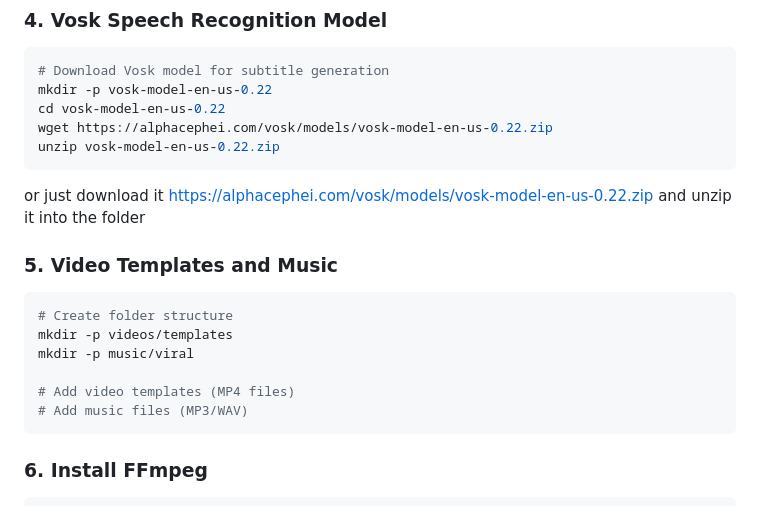
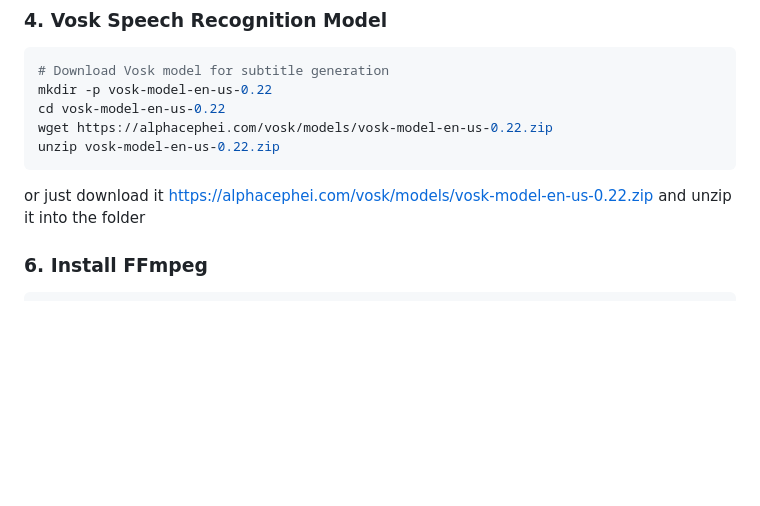
Before and after one commit to MarcelHeinsch1/ReelRush, a Markdown page: README.md, the part around the change. GitHub-like rendering; blank space fills up the shorter version.

````diff
--- a/README.md
+++ b/README.md
@@ -60,15 +60,6 @@ unzip vosk-model-en-us-0.22.zip
 ```
 or just download it https://alphacephei.com/vosk/models/vosk-model-en-us-0.22.zip and unzip it into the folder
 
-### 5. Video Templates and Music
-```bash
-# Create folder structure
-mkdir -p videos/templates
-mkdir -p music/viral
-
-# Add video templates (MP4 files)
-# Add music files (MP3/WAV)
-```
 
 ### 6. Install FFmpeg
 ```bash
````
